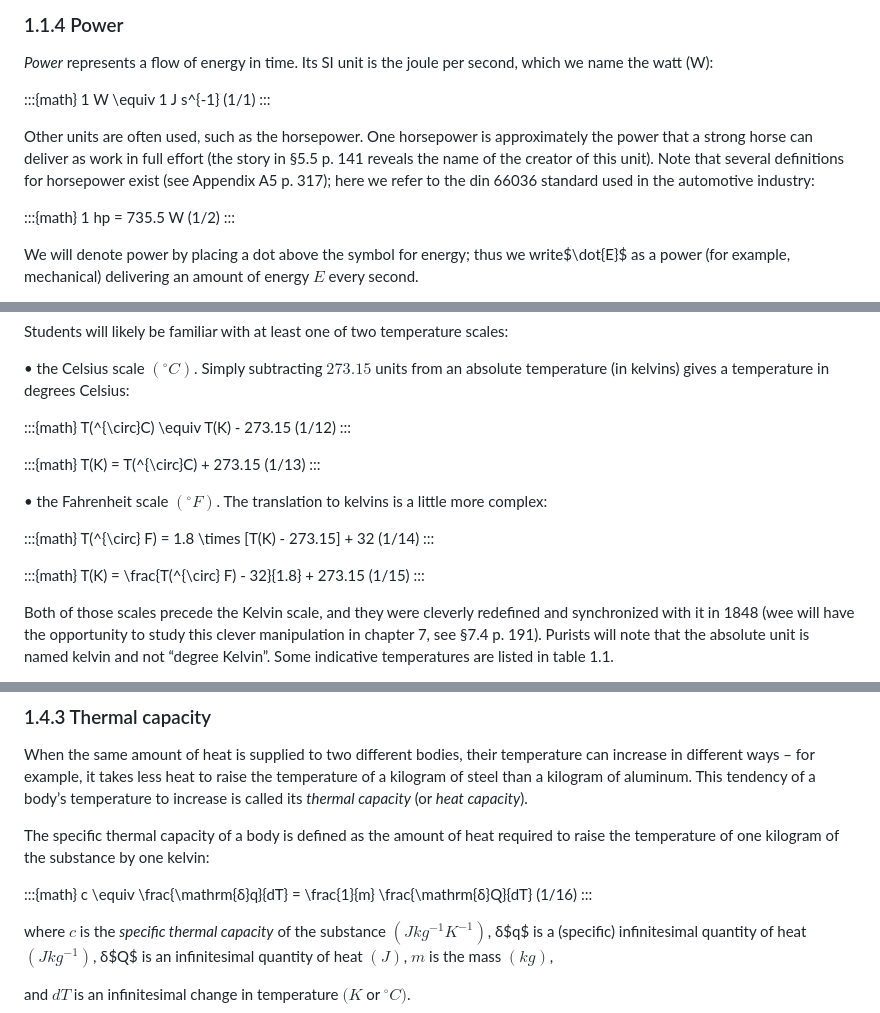
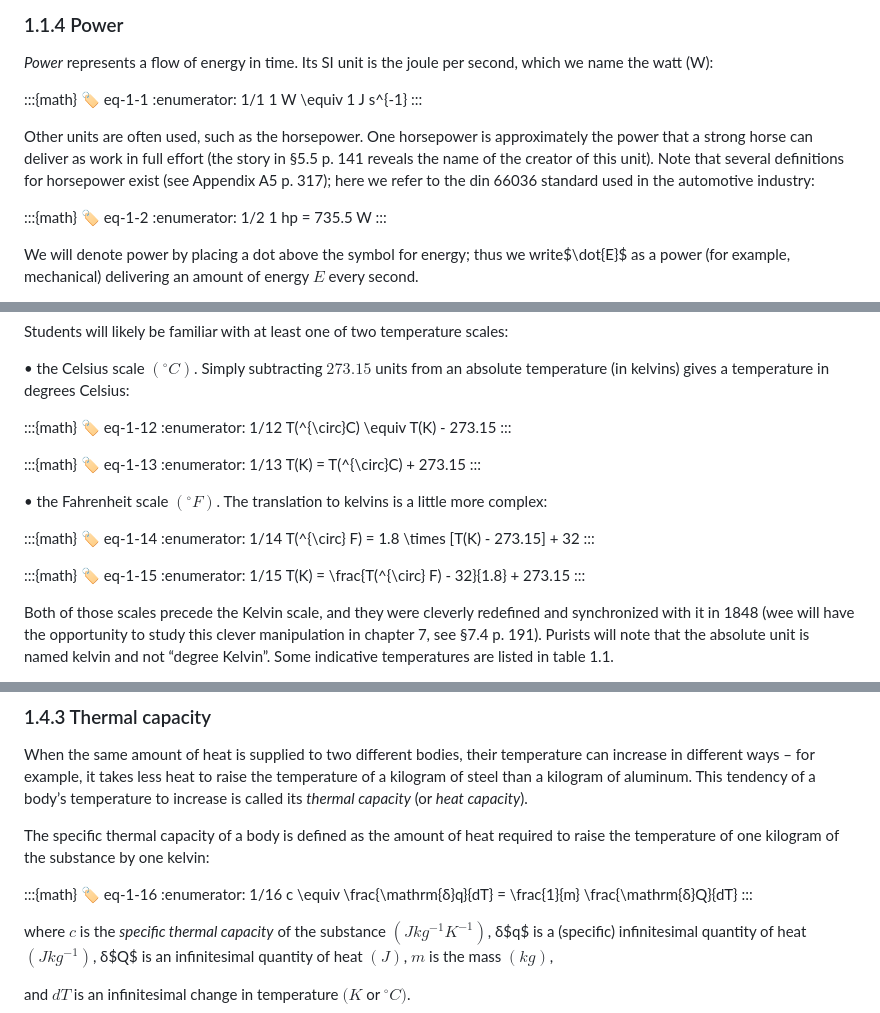
Before and after one commit to QuadriviumPress/thermodynamics, a Markdown page: chapters/ch-01-fundamental-concepts.md, 3 parts joined by grey strips. Drawn GitHub-style.

Commit message:
Fix chapter 1: restore missing labels on display equations 1.1–1.16
Seven :::{math} blocks (1/1, 1/2, 1/12–1/15, 1/16) had the source's
(N/M) equation number left as literal text inside the math body
instead of :label:/:enumerator: metadata, per the port's convention.

Co-Authored-By: Claude Sonnet 5 <noreply@anthropic.com>
Claude-Session: https://claude.ai/code/session_01KieWmyVUYGBFQNPiMdeSTB

```diff
--- a/chapters/ch-01-fundamental-concepts.md
+++ b/chapters/ch-01-fundamental-concepts.md
@@ -103,13 +103,17 @@ In general, the thermodynamic engineer wishes to capture heat from bodies that s
 *Power* represents a flow of energy in time. Its SI unit is the joule per second, which we name the watt (W):
 
 :::{math}
-1 W \equiv 1 J s^{-1} (1/1)
+:label: eq-1-1
+:enumerator: 1/1
+1 W \equiv 1 J s^{-1}
 :::
 
 Other units are often used, such as the horsepower. One horsepower is approximately the power that a strong horse can deliver as work in full effort (the story in §5.5 p. 141 reveals the name of the creator of this unit). Note that several definitions for horsepower exist (see Appendix A5 p. 317); here we refer to the din 66036 standard used in the automotive industry:
 
 :::{math}
-1 hp = 735.5 W (1/2)
+:label: eq-1-2
+:enumerator: 1/2
+1 hp = 735.5 W
 :::
 
 We will denote power by placing a dot above the symbol for energy; thus we write$\dot{E}$ as a power (for example, mechanical) delivering an amount of energy $E$ every second.
@@ -408,21 +412,29 @@ Students will likely be familiar with at least one of two temperature scales:
 • the Celsius scale $(^{\circ}C)$. Simply subtracting $273.15$ units from an absolute temperature (in kelvins) gives a temperature in degrees Celsius:
 
 :::{math}
-T(^{\circ}C) \equiv T(K) - 273.15 (1/12)
+:label: eq-1-12
+:enumerator: 1/12
+T(^{\circ}C) \equiv T(K) - 273.15
 :::
 
 :::{math}
-T(K) = T(^{\circ}C) + 273.15 (1/13)
+:label: eq-1-13
+:enumerator: 1/13
+T(K) = T(^{\circ}C) + 273.15
 :::
 
 • the Fahrenheit scale $(^{\circ} F)$. The translation to kelvins is a little more complex:
 
 :::{math}
-T(^{\circ} F) = 1.8 \times [T(K) - 273.15] + 32 (1/14)
+:label: eq-1-14
+:enumerator: 1/14
+T(^{\circ} F) = 1.8 \times [T(K) - 273.15] + 32
 :::
 
 :::{math}
-T(K) = \frac{T(^{\circ} F) - 32}{1.8} + 273.15 (1/15)
+:label: eq-1-15
+:enumerator: 1/15
+T(K) = \frac{T(^{\circ} F) - 32}{1.8} + 273.15
 :::
 
 Both of those scales precede the Kelvin scale, and they were cleverly redefined and synchronized with it in 1848 (wee will have the opportunity to study this clever manipulation in chapter 7, see §7.4 p. 191). Purists will note that the absolute unit is named kelvin and not “degree Kelvin”. Some indicative temperatures are listed in table 1.1.
@@ -506,7 +518,9 @@ When the same amount of heat is supplied to two different bodies, their temperat
 The specific thermal capacity of a body is defined as the amount of heat required to raise the temperature of one kilogram of the substance by one kelvin:
 
 :::{math}
-c \equiv \frac{\mathrm{δ}q}{dT} = \frac{1}{m} \frac{\mathrm{δ}Q}{dT} (1/16)
+:label: eq-1-16
+:enumerator: 1/16
+c \equiv \frac{\mathrm{δ}q}{dT} = \frac{1}{m} \frac{\mathrm{δ}Q}{dT}
 :::
 
 where $c$ is the *specific thermal capacity* of the substance $(J kg^{-1}K^{-1})$, δ$q$ is a (specific) infinitesimal quantity of heat $(J kg^{-1})$, δ$Q$ is an infinitesimal quantity of heat $(J)$, $m$ is the mass $(kg)$,
```
